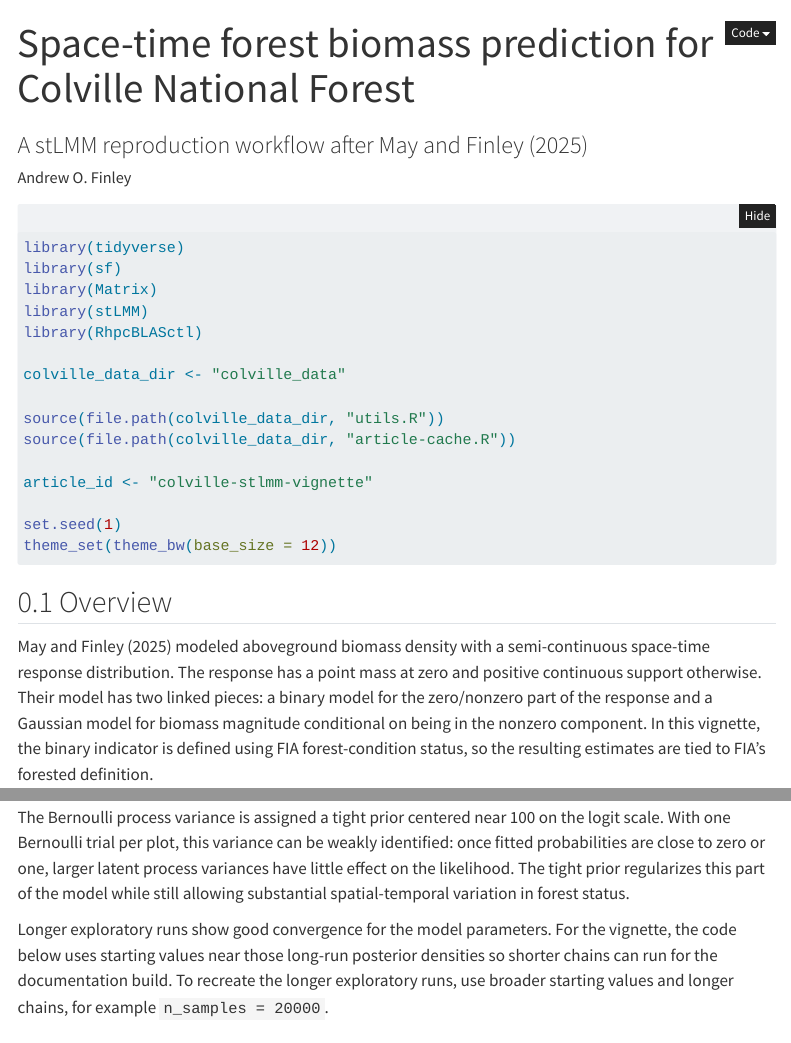
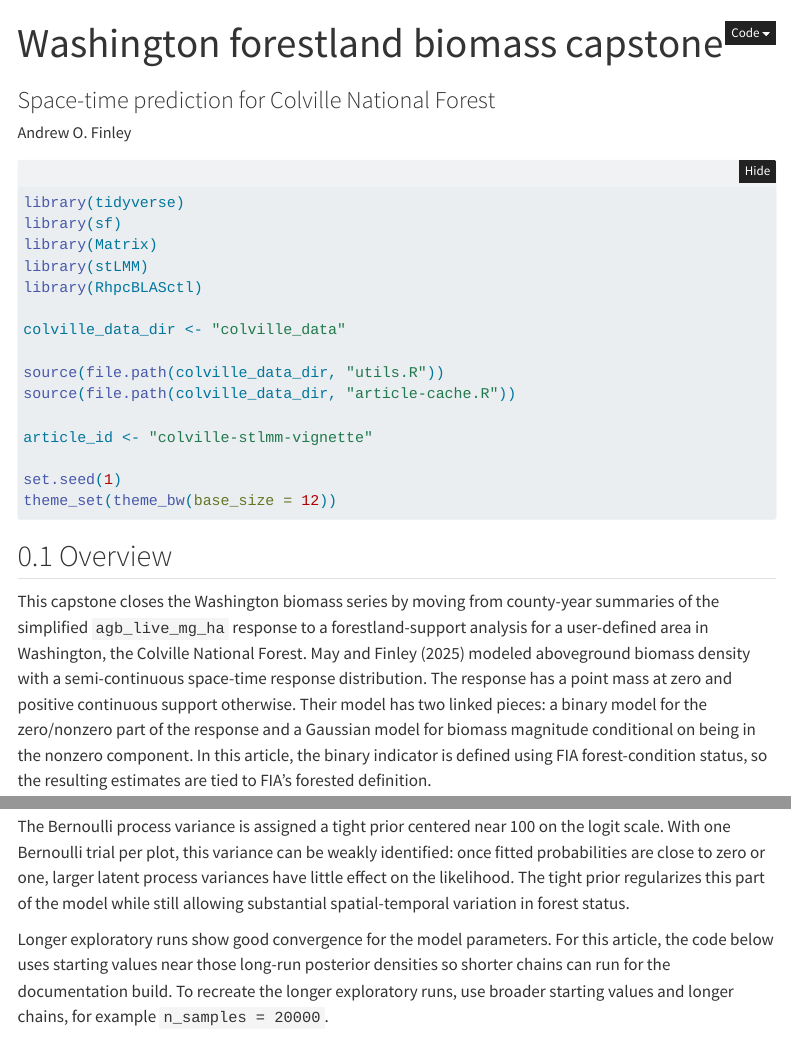
Before and after one commit to finleya/stLMM, a Quarto document (vignettes/colville-stlmm-vignette.qmd): the page in a window 1100 px wide, from its top, and a second part further down, joined at a grey line. Rendered offline with R 4.5, knitr and Pandoc in place of Quarto, with nearby package versions; some code elsewhere in the file could not run offline; menus at the side of the page are left out; long lines of code are wrapped.

Commit message:
Move Colville capstone into WA series

````diff
--- a/_pkgdown.yml
+++ b/_pkgdown.yml
@@ -50,8 +50,8 @@ articles:
   - wa-unit-two-stage-car-time-tcc
   - wa-unit-two-stage-car-time-tcc-fiaunit-var
   - wa-unit-two-stage-continuous-space-time-tcc-fiaunit-var-svc
+  - colville-stlmm-vignette
 - title: "Additional articles"
   contents:
-  - colville-stlmm-vignette
   - a14-lme4-validation
   - a13-scottish-lip-cancer-nimble-comparison
--- a/vignettes/colville-stlmm-vignette.qmd
+++ b/vignettes/colville-stlmm-vignette.qmd
@@ -1,6 +1,6 @@
 ---
-title: "Space-time forest biomass prediction for Colville National Forest"
-subtitle: "A stLMM reproduction workflow after May and Finley (2025)"
+title: "Washington forestland biomass capstone"
+subtitle: "Space-time prediction for Colville National Forest"
 author: "Andrew O. Finley"
 format:
   html:
@@ -14,8 +14,6 @@ format:
     html-math-method: katex
     css: colville_data/stlmm-vignette.css
     embed-resources: true
-    theme:
-      light: cosmo
 execute:
   warning: false
   message: false
@@ -43,7 +41,7 @@ theme_set(theme_bw(base_size = 12))
 
 ## Overview
 
-@MayFinley2025SpatialTemporal modeled aboveground biomass density with a semi-continuous space-time response distribution. The response has a point mass at zero and positive continuous support otherwise. Their model has two linked pieces: a binary model for the zero/nonzero part of the response and a Gaussian model for biomass magnitude conditional on being in the nonzero component. In this vignette, the binary indicator is defined using FIA forest-condition status, so the resulting estimates are tied to FIA's forested definition.
+This capstone closes the Washington biomass series by moving from county-year summaries of the simplified `agb_live_mg_ha` response to a forestland-support analysis for a user-defined area in Washington, the Colville National Forest. @MayFinley2025SpatialTemporal modeled aboveground biomass density with a semi-continuous space-time response distribution. The response has a point mass at zero and positive continuous support otherwise. Their model has two linked pieces: a binary model for the zero/nonzero part of the response and a Gaussian model for biomass magnitude conditional on being in the nonzero component. In this article, the binary indicator is defined using FIA forest-condition status, so the resulting estimates are tied to FIA's forested definition.
 
 The inferential target in this reanalysis differs in a mild way from @MayFinley2025SpatialTemporal. Here, a plot's Bernoulli response is 1 if any condition on that plot is forested. @MayFinley2025SpatialTemporal instead set the response to 1 if the plot had positive aboveground biomass; under that definition, a forested plot with zero observed biomass would contribute a zero to the binary model. The FIA-based definition used here more directly targets biomass density on forested land. Section @sec-summary discusses possible extensions that would align the binary stage even more closely with FIA's plot design and condition proportions.
 
@@ -240,7 +238,7 @@ The Bernoulli model uses all FIA plot measurements. The response is `forested`,
 
 The Bernoulli process variance is assigned a tight prior centered near 100 on the logit scale. With one Bernoulli trial per plot, this variance can be weakly identified: once fitted probabilities are close to zero or one, larger latent process variances have little effect on the likelihood. The tight prior regularizes this part of the model while still allowing substantial spatial-temporal variation in forest status.
 
-Longer exploratory runs show good convergence for the model parameters. For the vignette, the code below uses starting values near those long-run posterior densities so shorter chains can run for the documentation build. To recreate the longer exploratory runs, use broader starting values and longer chains, for example `n_samples = 20000`.
+Longer exploratory runs show good convergence for the model parameters. For this article, the code below uses starting values near those long-run posterior densities so shorter chains can run for the documentation build. To recreate the longer exploratory runs, use broader starting values and longer chains, for example `n_samples = 20000`.
 
 ```{r chain-start-function}
 #| code-fold: true
````
Also changed, not shown: vignettes/colville-stlmm-vignette.qmd (6 more changed lines).
